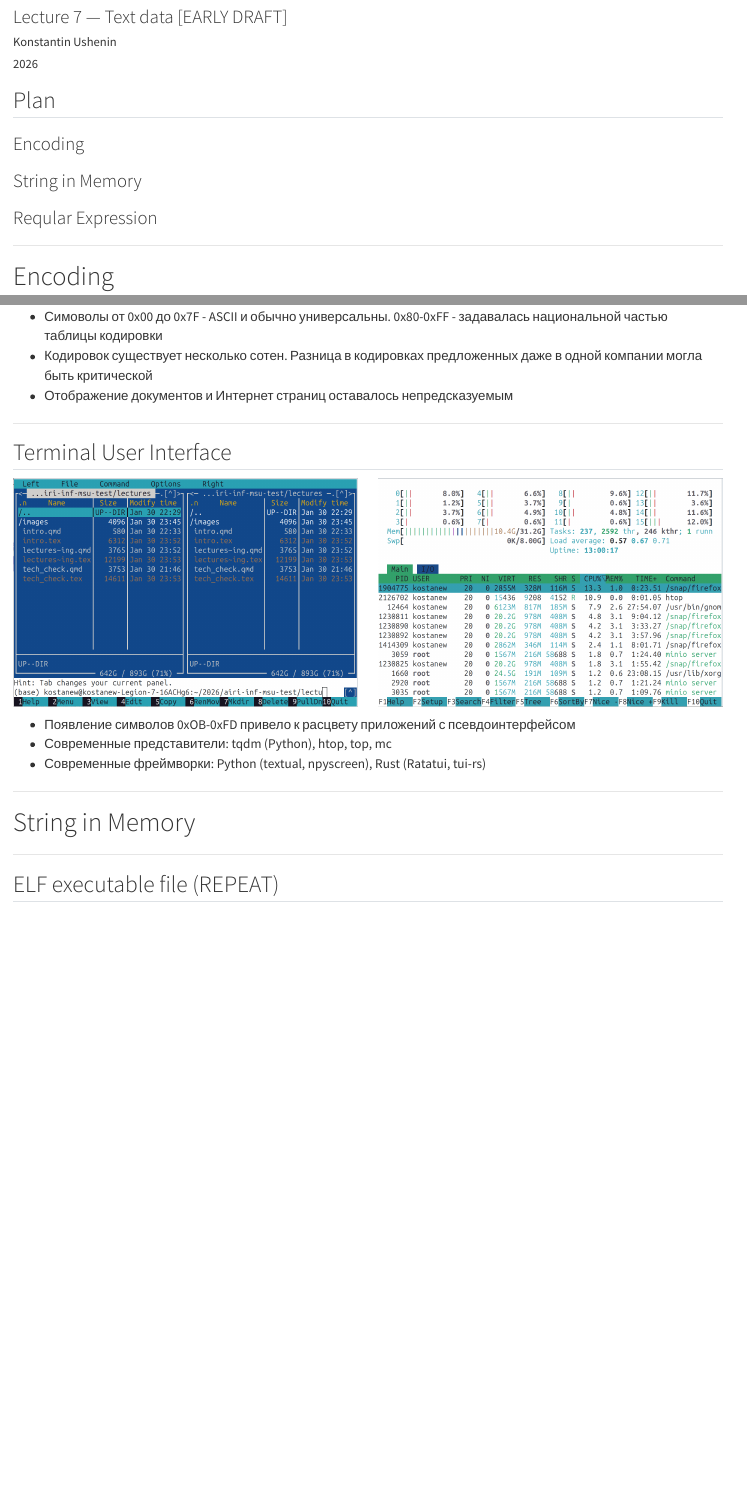
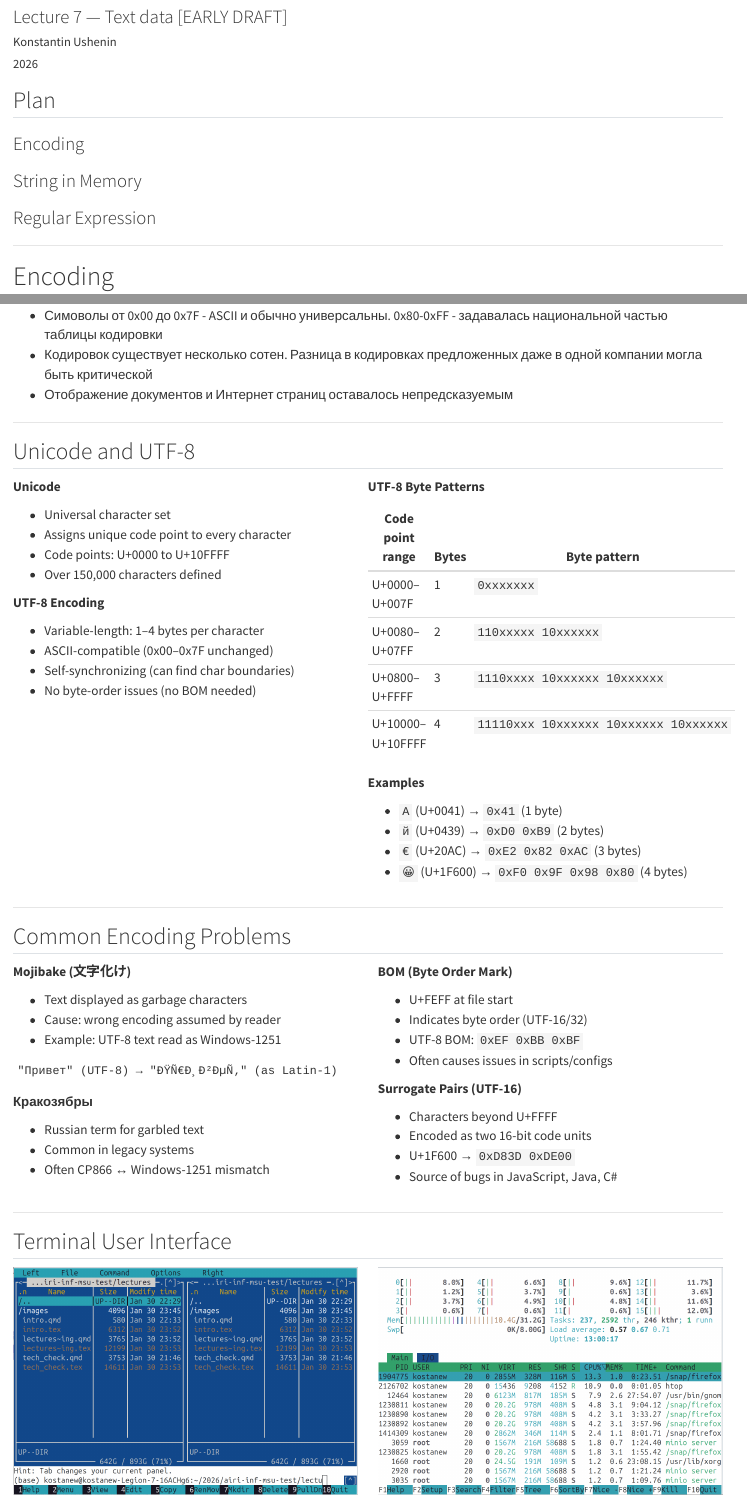
Before and after one commit to KonstantinUshenin/airi-inf-msu-test, a Quarto document (lectures/lectures-07-encoding.qmd): the page in a window 1100 px wide, from 80 px down, and a second part further down, joined at a grey line. Rendered offline with R 4.5, knitr and Pandoc in place of Quarto, with nearby package versions; long lines of code are wrapped.

Commit message:
Improve encoding lecture: fix typos and add new content
Fixes:
- Fix typo "Reqular" → "Regular" in plan
- Fix hex typo "0xOB" → "0x0B"
- Remove extra closing brace in memory leak example
- Fix code block syntax (4 backticks → 3)

New content:
- Add Unicode and UTF-8 slide with byte patterns and examples
- Add Common Encoding Problems slide (Mojibake, BOM, surrogates)
- Add Python emoji and encoding errors slide

https://claude.ai/code/session_01PYCgY5PhZ7abdFbeFY3LaJ

````diff
--- a/lectures/lectures-07-encoding.qmd
+++ b/lectures/lectures-07-encoding.qmd
@@ -10,7 +10,7 @@ date: "2026"
 
 ### Encoding
 ### String in Memory
-### Reqular Expression
+### Regular Expression
 
 ---
 
@@ -257,6 +257,94 @@ Idea
 
 ---
 
+## Unicode and UTF-8
+
+::: columns
+::: column
+
+**Unicode**
+
+* Universal character set
+* Assigns unique code point to every character
+* Code points: U+0000 to U+10FFFF
+* Over 150,000 characters defined
+
+**UTF-8 Encoding**
+
+* Variable-length: 1–4 bytes per character
+* ASCII-compatible (0x00–0x7F unchanged)
+* Self-synchronizing (can find char boundaries)
+* No byte-order issues (no BOM needed)
+
+:::
+
+::: column
+
+**UTF-8 Byte Patterns**
+
+| Code point range | Bytes | Byte pattern |
+|------------------|-------|--------------|
+| U+0000–U+007F | 1 | `0xxxxxxx` |
+| U+0080–U+07FF | 2 | `110xxxxx 10xxxxxx` |
+| U+0800–U+FFFF | 3 | `1110xxxx 10xxxxxx 10xxxxxx` |
+| U+10000–U+10FFFF | 4 | `11110xxx 10xxxxxx 10xxxxxx 10xxxxxx` |
+
+**Examples**
+
+* `A` (U+0041) → `0x41` (1 byte)
+* `й` (U+0439) → `0xD0 0xB9` (2 bytes)
+* `€` (U+20AC) → `0xE2 0x82 0xAC` (3 bytes)
+* `😀` (U+1F600) → `0xF0 0x9F 0x98 0x80` (4 bytes)
+
+:::
+:::
+
+---
+
+## Common Encoding Problems
+
+::: columns
+::: column
+
+**Mojibake (文字化け)**
+
+* Text displayed as garbage characters
+* Cause: wrong encoding assumed by reader
+* Example: UTF-8 text read as Windows-1251
+
+```
+"Привет" (UTF-8) → "ÐŸÑ€Ð¸Ð²ÐµÑ‚" (as Latin-1)
+```
+
+**Кракозябры**
+
+* Russian term for garbled text
+* Common in legacy systems
+* Often CP866 ↔ Windows-1251 mismatch
+
+:::
+
+::: column
+
+**BOM (Byte Order Mark)**
+
+* U+FEFF at file start
+* Indicates byte order (UTF-16/32)
+* UTF-8 BOM: `0xEF 0xBB 0xBF`
+* Often causes issues in scripts/configs
+
+**Surrogate Pairs (UTF-16)**
+
+* Characters beyond U+FFFF
+* Encoded as two 16-bit code units
+* U+1F600 → `0xD83D 0xDE00`
+* Source of bugs in JavaScript, Java, C#
+
+:::
+:::
+
+---
+
 ## Terminal User Interface
 
 ::: columns
@@ -273,7 +361,7 @@ Idea
 :::
 :::
 
-- Появление символов 0xOB-0xFD привело к расцвету приложений с псевдоинтерфейсом
+- Появление символов 0x0B-0xFD привело к расцвету приложений с псевдоинтерфейсом
 - Современные представители: tqdm (Python), htop, top, mc
 - Современные фреймворки: Python (textual, npyscreen), Rust (Ratatui, tui-rs)
 
````
Also changed, not shown: lectures/lectures-07-encoding.qmd (68 more changed lines).
